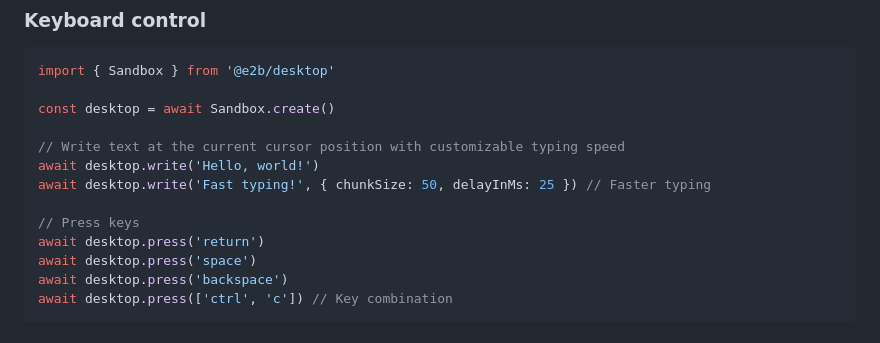
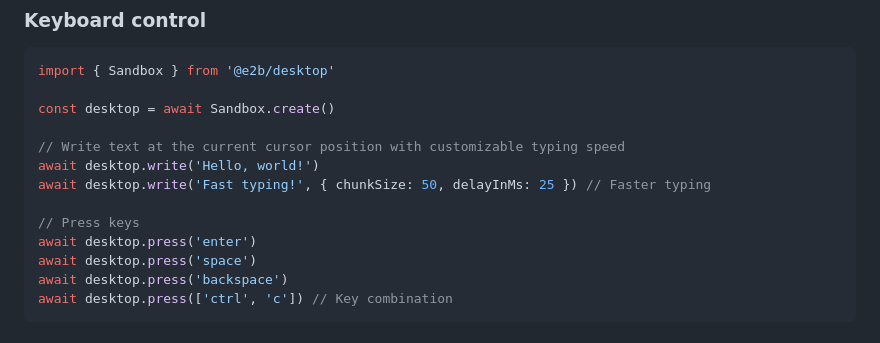
Before and after one commit to openapiv1/desktop, a Markdown page: packages/js-sdk/README.md, the part around the change. Rendered like a GitHub page.

Commit message:
fixes small oversight in readme

```diff
--- a/packages/js-sdk/README.md
+++ b/packages/js-sdk/README.md
@@ -122,7 +122,7 @@ await desktop.write('Hello, world!')
 await desktop.write('Fast typing!', { chunkSize: 50, delayInMs: 25 }) // Faster typing
 
 // Press keys
-await desktop.press('return')
+await desktop.press('enter')
 await desktop.press('space')
 await desktop.press('backspace')
 await desktop.press(['ctrl', 'c']) // Key combination
```
